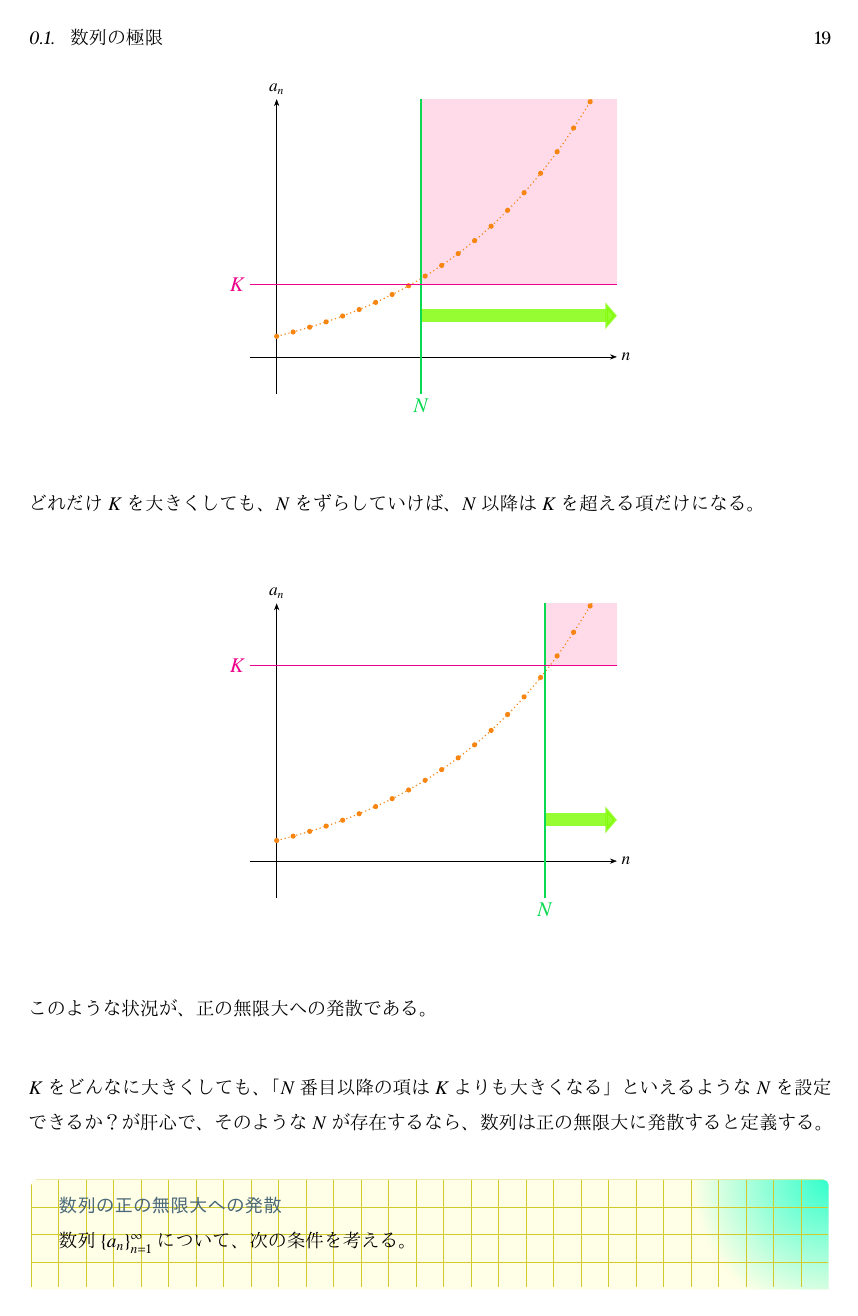
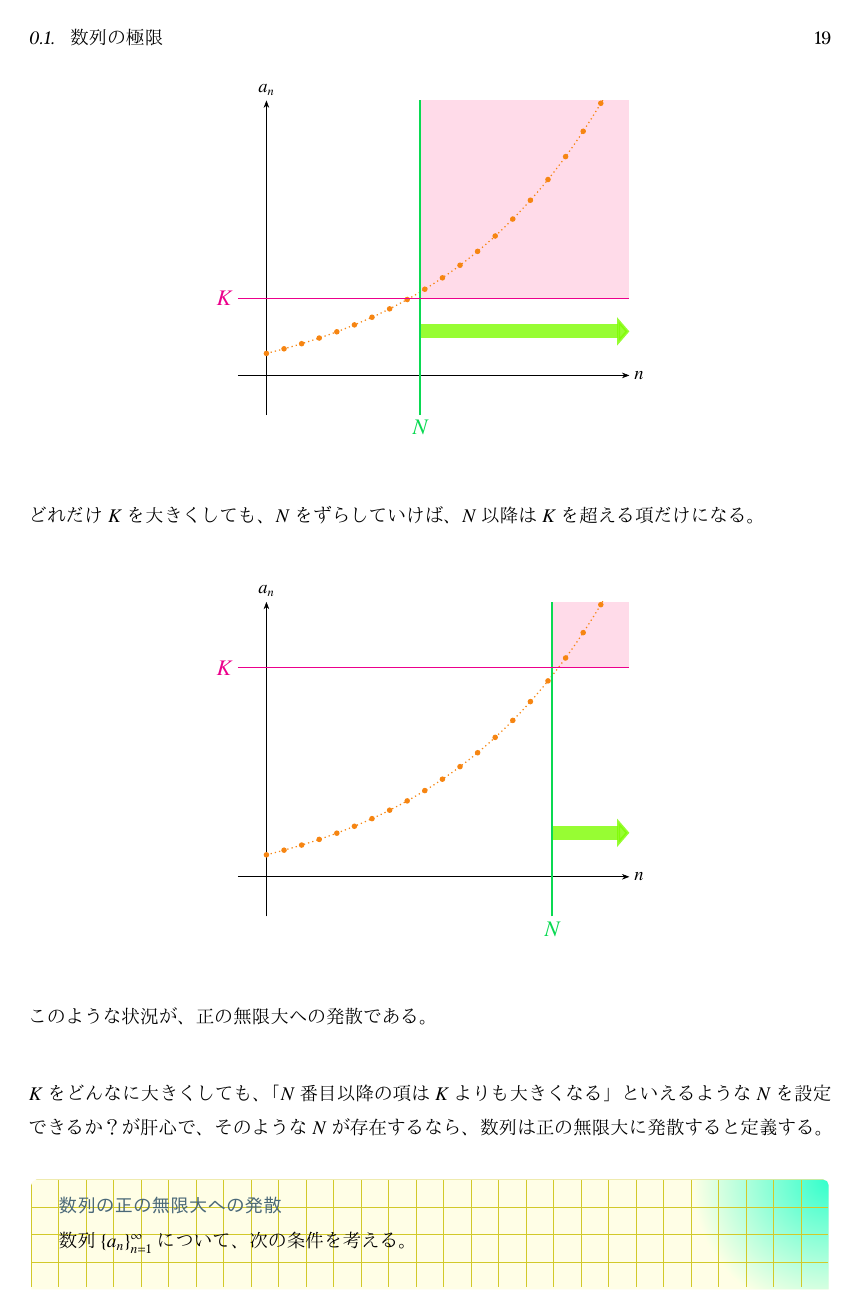
Before and after one commit to tetracalibers/latex-notes, a LaTeX document (math/epsilon_delta/sequence_limit.tex): page 19 of 22. The pictures show the PDF file math/epsilon_delta/out/sequence_limit.pdf that the author committed with the source.

Commit message:
図の大きさ調整

```diff
--- a/math/epsilon_delta/sequence_limit.tex
+++ b/math/epsilon_delta/sequence_limit.tex
@@ -898,7 +898,7 @@ $\{a_n\}$の極限値を$\alpha$とすると、最終的に次のような関係
 「ここから先の項はすべて$K$より大きくなる」といえる位置に、$N$という印をつけるようにしよう。
 
 \begin{center}
-  \scalebox{0.75}{
+  \scalebox{0.8}{
     \begin{tikzpicture}
       \def\N{3.5} % N
       \def\K{-1.25} % K
@@ -944,7 +944,7 @@ $\{a_n\}$の極限値を$\alpha$とすると、最終的に次のような関係
 どれだけ$K$を大きくしても、$N$をずらしていけば、$N$以降は$K$を超える項だけになる。
 
 \begin{center}
-  \scalebox{0.75}{
+  \scalebox{0.8}{
     \begin{tikzpicture}
       \def\N{6.5} % N
       \def\K{1.75} % K
@@ -1020,7 +1020,7 @@ $K$をどんなに大きくしても、「$N$番目以降の項は$K$よりも
 「ここから先の項はすべて$K$より小さくなる」といえる位置に、$N$という印をつけるようにする。
 
 \begin{center}
-  \scalebox{0.75}{
+  \scalebox{0.8}{
     \begin{tikzpicture}
       \def\N{4.5} % N
       \def\K{-2.75} % K
@@ -1067,7 +1067,7 @@ $K$をどんなに大きくしても、「$N$番目以降の項は$K$よりも
 どれだけ$K$を小さくしても、$N$をずらしていけば、$N$以降は$K$より小さい項だけになる。
 
 \begin{center}
-  \scalebox{0.75}{
+  \scalebox{0.8}{
     \begin{tikzpicture}
       \def\N{6.5} % N
       \def\K{-4.75} % K
```
Also changed, not shown: math/epsilon_delta/out/sequence_limit.pdf, out/math-imaging.pdf.
